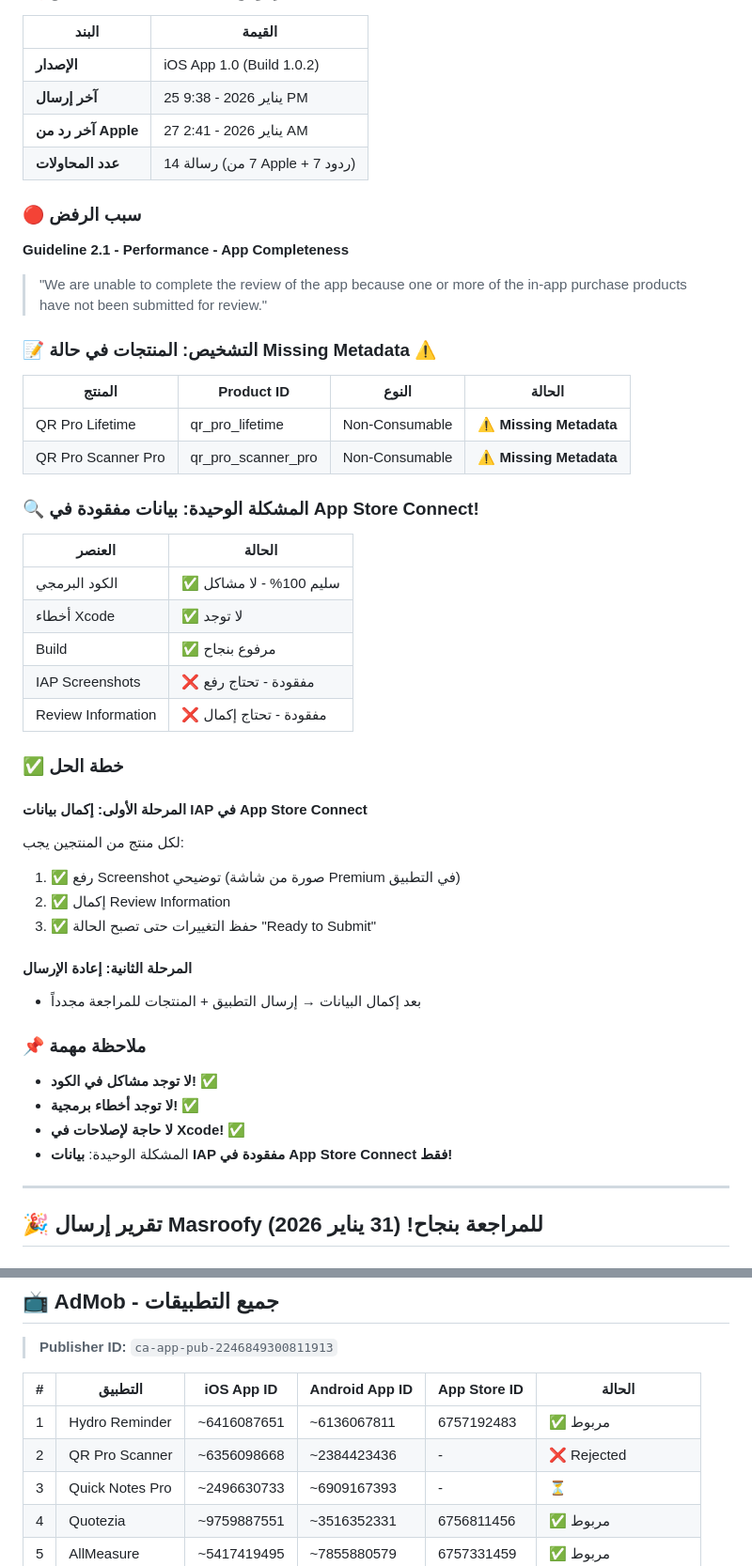
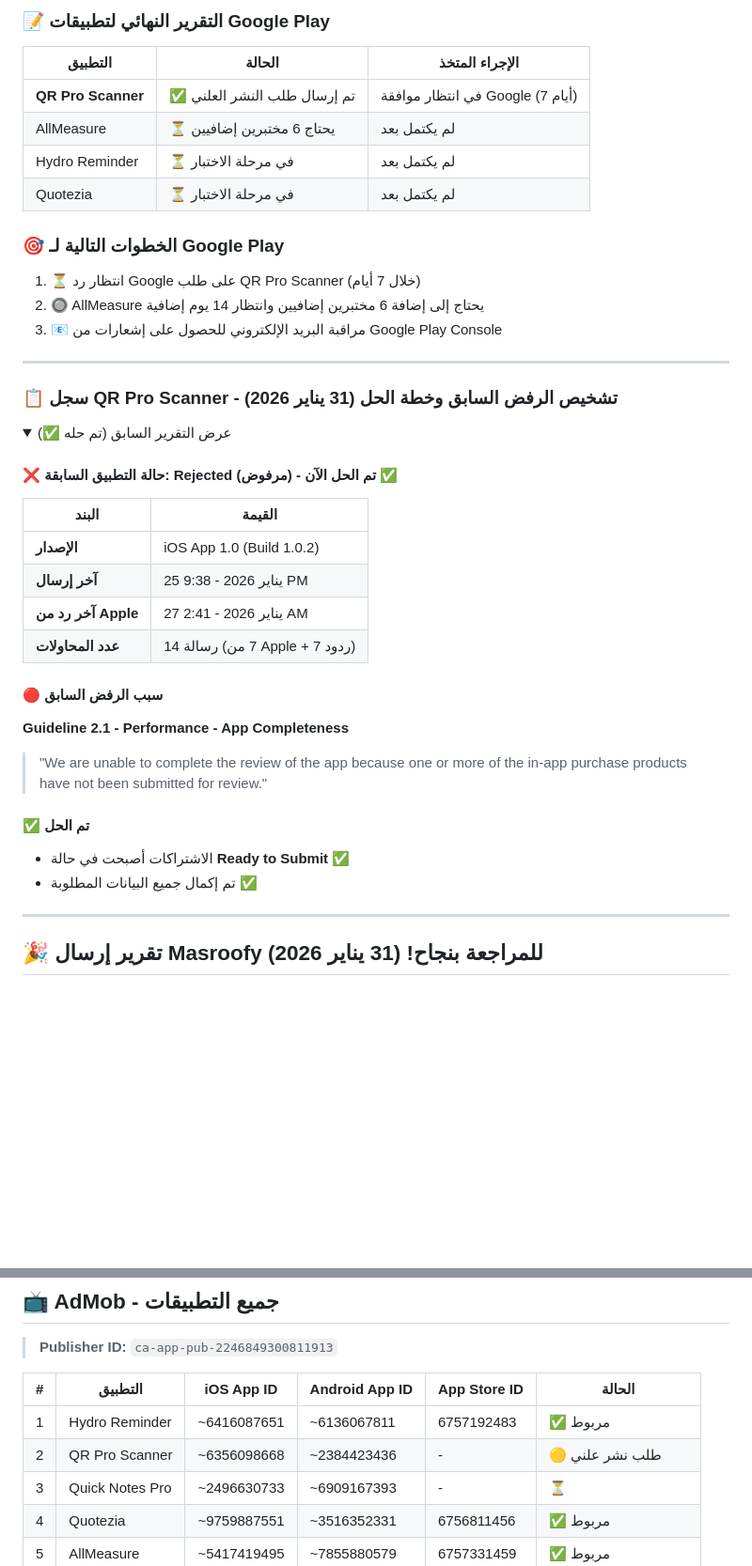
Before and after one commit to vip1981111/unit-master, a Markdown page: خطة-30-ديسمبر.md, 2 parts joined by grey strips. Shown at 94% size. Drawn GitHub-style; folded sections open; blank space fills up the shorter version.

```diff
--- a/خطة-30-ديسمبر.md
+++ b/خطة-30-ديسمبر.md
@@ -35,3 +105,24 @@
+### 📝 التقرير النهائي لتطبيقات Google Play
+| التطبيق | الحالة | الإجراء المتخذ |
+|---------|--------|----------------|
+| **QR Pro Scanner** | ✅ تم إرسال طلب النشر العلني | في انتظار موافقة Google (7 أيام) |
+| AllMeasure | ⏳ يحتاج 6 مختبرين إضافيين | لم يكتمل بعد |
+| Hydro Reminder | ⏳ في مرحلة الاختبار | لم يكتمل بعد |
+| Quotezia | ⏳ في مرحلة الاختبار | لم يكتمل بعد |
+
+### 🎯 الخطوات التالية لـ Google Play
+1. ⏳ انتظار رد Google على طلب QR Pro Scanner (خلال 7 أيام)
+2. 🔘 AllMeasure يحتاج إلى إضافة 6 مختبرين إضافيين وانتظار 14 يوم إضافية
+3. 📧 مراقبة البريد الإلكتروني للحصول على إشعارات من Google Play Console
+
+---
+
+### 📋 سجل QR Pro Scanner - تشخيص الرفض السابق وخطة الحل (31 يناير 2026)
+
+<details>
+<summary>عرض التقرير السابق (تم حله ✅)</summary>
+
+#### ❌ حالة التطبيق السابقة: Rejected (مرفوض) - تم الحل الآن ✅
 | البند | القيمة |
 |-------|--------|
 | **الإصدار** | iOS App 1.0 (Build 1.0.2) |
@@ -39,42 +130,16 @@
 | **آخر رد من Apple** | 27 يناير 2026 - 2:41 AM |
 | **عدد المحاولات** | 14 رسالة (7 من Apple + 7 ردود) |
 
-### 🔴 سبب الرفض
+#### 🔴 سبب الرفض السابق
 **Guideline 2.1 - Performance - App Completeness**
 
 > "We are unable to complete the review of the app because one or more of the in-app purchase products have not been submitted for review."
 
-### 📝 التشخيص: المنتجات في حالة Missing Metadata ⚠️
+#### ✅ تم الحل
+- الاشتراكات أصبحت في حالة **Ready to Submit** ✅
+- تم إكمال جميع البيانات المطلوبة ✅
 
-| المنتج | Product ID | النوع | الحالة |
-|--------|-----------|-------|--------|
-| QR Pro Lifetime | qr_pro_lifetime | Non-Consumable | ⚠️ **Missing Metadata** |
-| QR Pro Scanner Pro | qr_pro_scanner_pro | Non-Consumable | ⚠️ **Missing Metadata** |
-
-### 🔍 المشكلة الوحيدة: بيانات مفقودة في App Store Connect!
-| العنصر | الحالة |
-|--------|--------|
-| الكود البرمجي | ✅ سليم 100% - لا مشاكل |
-| أخطاء Xcode | ✅ لا توجد |
-| Build | ✅ مرفوع بنجاح |
-| IAP Screenshots | ❌ مفقودة - تحتاج رفع |
-| Review Information | ❌ مفقودة - تحتاج إكمال |
-
-### ✅ خطة الحل
-#### المرحلة الأولى: إكمال بيانات IAP في App Store Connect
-لكل منتج من المنتجين يجب:
-1. ✅ رفع Screenshot توضيحي (صورة من شاشة Premium في التطبيق)
-2. ✅ إكمال Review Information
-3. ✅ حفظ التغييرات حتى تصبح الحالة "Ready to Submit"
-
-#### المرحلة الثانية: إعادة الإرسال
-- بعد إكمال البيانات → إرسال التطبيق + المنتجات للمراجعة مجدداً
-
-### 📌 ملاحظة مهمة
-- **لا توجد مشاكل في الكود!** ✅
-- **لا توجد أخطاء برمجية!** ✅
-- **لا حاجة لإصلاحات في Xcode!** ✅
-- المشكلة الوحيدة: **بيانات IAP مفقودة في App Store Connect فقط!**
+</details>
 
 ---
 
@@ -425,7 +496,7 @@ keyPassword=Lplvufvhggi1981.1
 | # | التطبيق | iOS App ID | Android App ID | App Store ID | الحالة |
 |---|---------|------------|----------------|--------------|--------|
 | 1 | Hydro Reminder | ~6416087651 | ~6136067811 | 6757192483 | ✅ مربوط |
-| 2 | QR Pro Scanner | ~6356098668 | ~2384423436 | - | ❌ Rejected |
+| 2 | QR Pro Scanner | ~6356098668 | ~2384423436 | - | 🟡 طلب نشر علني |
 | 3 | Quick Notes Pro | ~2496630733 | ~6909167393 | - | ⏳ |
 | 4 | Quotezia | ~9759887551 | ~3516352331 | 6756811456 | ✅ مربوط |
 | 5 | AllMeasure | ~5417419495 | ~7855880579 | 6757331459 | ✅ مربوط |
```
Also changed, not shown: other parts of خطة-30-ديسمبر.md (+127 -43 lines).
